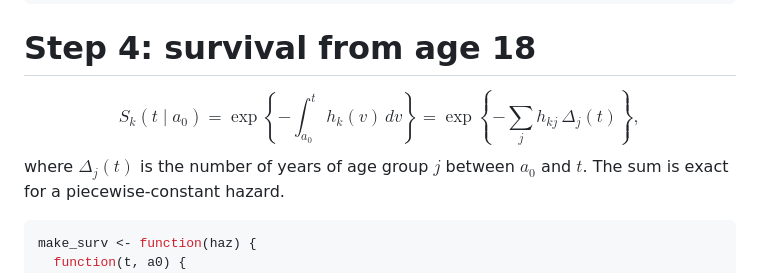
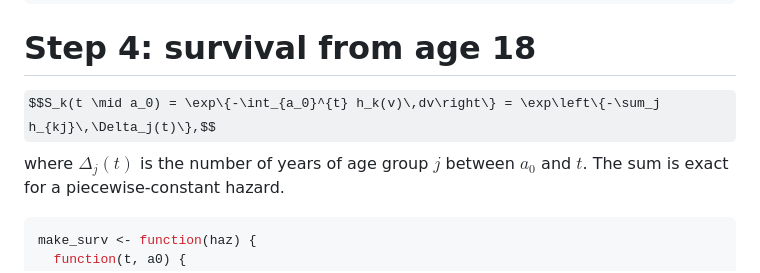
Before and after one commit to jesusepfvazquez/HD-Fully-Penetrant, a Markdown page: analysis.md, the part around the change. Drawn GitHub-style; some formulas as TeX source.

```diff
--- a/analysis.md
+++ b/analysis.md
@@ -166,7 +166,7 @@ c(age_22 = h_mex(22), age_62 = h_mex(62), age_82 = h_mex(82))
 
 # Step 4: survival from age 18
 
-$$S_k(t \mid a_0) = \exp\left\{-\int_{a_0}^{t} h_k(v)\,dv\right\} = \exp\left\{-\sum_j h_{kj}\,\Delta_j(t)\right\},$$
+$$S_k(t \mid a_0) = \exp\{-\int_{a_0}^{t} h_k(v)\,dv\right\} = \exp\left\{-\sum_j h_{kj}\,\Delta_j(t)\},$$
 where $\Delta_j(t)$ is the number of years of age group $j$ between
 $a_0$ and $t$. The sum is exact for a piecewise-constant hazard.
 
```
